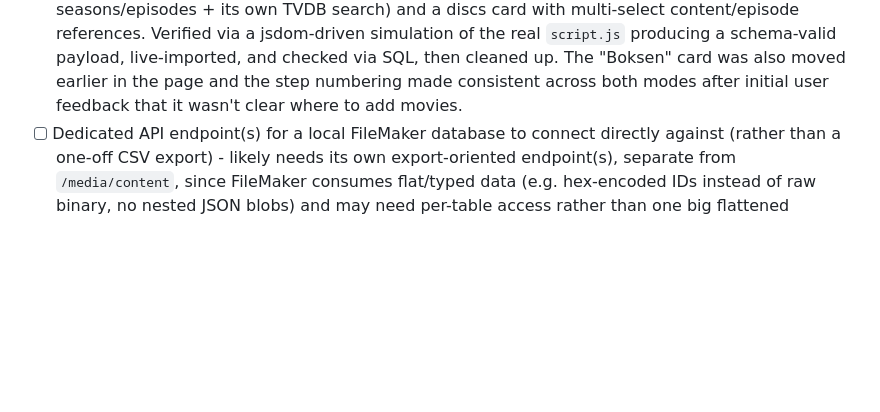
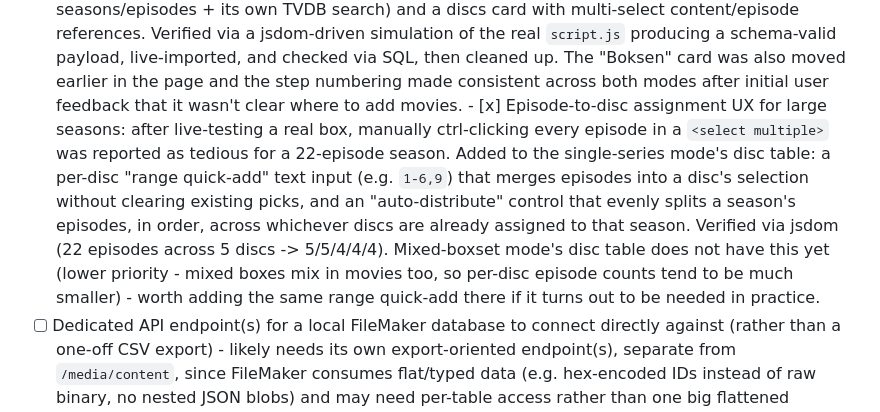
Before and after one commit to asbjotve/my_movie_collection, a Markdown page: TODO.md, the part around the change. Rendered like a GitHub page; blank space fills up the shorter version.

Commit message:
Document episode-to-disc assignment UX fix in TODO.md
Co-authored-by: Copilot <223556219+Copilot@users.noreply.github.com>

```diff
--- a/TODO.md
+++ b/TODO.md
@@ -380,6 +380,20 @@ backlog to pick from.
         The "Boksen" card was also moved earlier in the page and the
         step numbering made consistent across both modes after initial
         user feedback that it wasn't clear where to add movies.
+      - [x] Episode-to-disc assignment UX for large seasons: after
+        live-testing a real box, manually ctrl-clicking every episode
+        in a `<select multiple>` was reported as tedious for a
+        22-episode season. Added to the single-series mode's disc
+        table: a per-disc "range quick-add" text input (e.g.
+        `1-6,9`) that merges episodes into a disc's selection without
+        clearing existing picks, and an "auto-distribute" control that
+        evenly splits a season's episodes, in order, across whichever
+        discs are already assigned to that season. Verified via jsdom
+        (22 episodes across 5 discs -> 5/5/4/4/4). Mixed-boxset mode's
+        disc table does not have this yet (lower priority - mixed
+        boxes mix in movies too, so per-disc episode counts tend to be
+        much smaller) - worth adding the same range quick-add there if
+        it turns out to be needed in practice.
 - [ ] Dedicated API endpoint(s) for a local FileMaker database to
       connect directly against (rather than a one-off CSV export) -
       likely needs its own export-oriented endpoint(s), separate from
```
